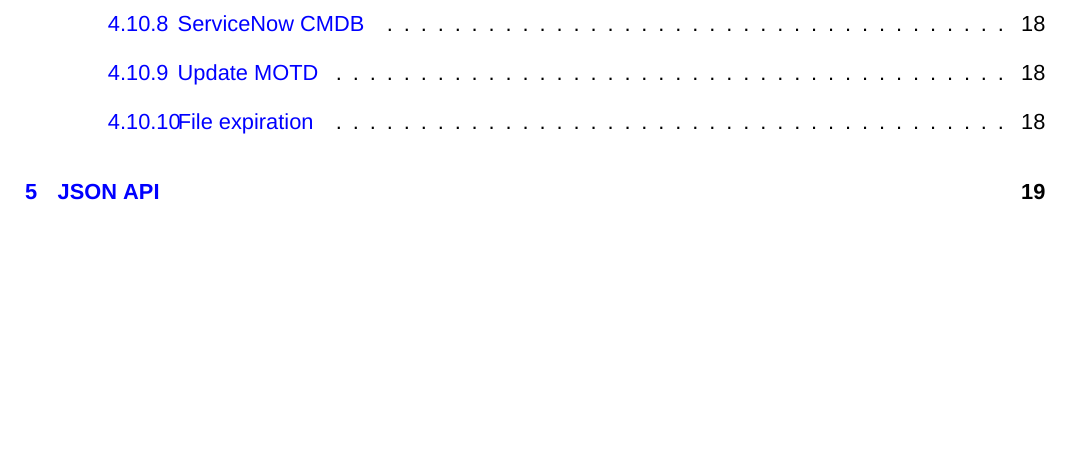
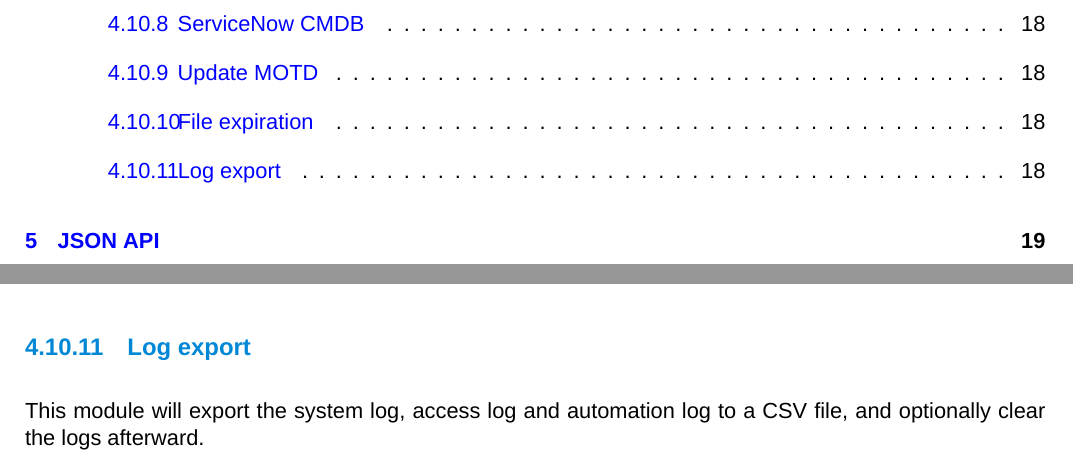
Before and after one commit to dendory/NodePoint, a LaTeX document (src/manual/manual.tex): part of page 3 of 26 before the commit and two parts of pages 3 and 19 of 26 after it, the two joined at a grey line, cut so that both start at the same text, the shorter picture padded with empty space. Compiled offline with XeLaTeX; a missing font is replaced by an installed copy or a similar font.

Commit message:
Added log export module

```diff
--- a/src/manual/manual.tex
+++ b/src/manual/manual.tex
@@ -551,6 +551,9 @@ This module will dynamically update the MOTD from a text file.
 \subsubsection{File expiration}
 This module can remove files uploaded using the Files component after a set amount of days.
 
+\subsubsection{Log export}
+This module will export the system log, access log and automation log to a CSV file, and optionally clear the logs afterward.
+
 \clearpage
 \section{JSON API}
 NodePoint provides a JSON based REST API that can be used to accomplish some basic tasks. This can be useful to integrate the system with existing products, or to use with custom scripts. Each API call requires either the \textit{read} or \textit{write} key. The calls can be made using GET or POST.
```
Also changed, not shown: src/manual/manual.pdf, 4 other files.
